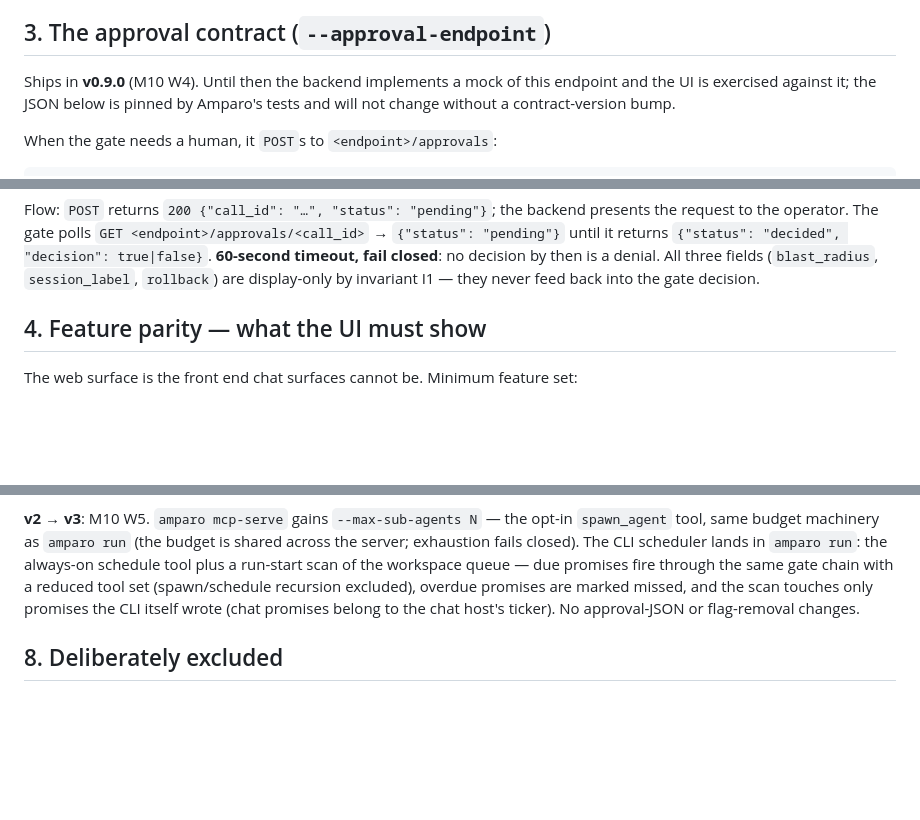
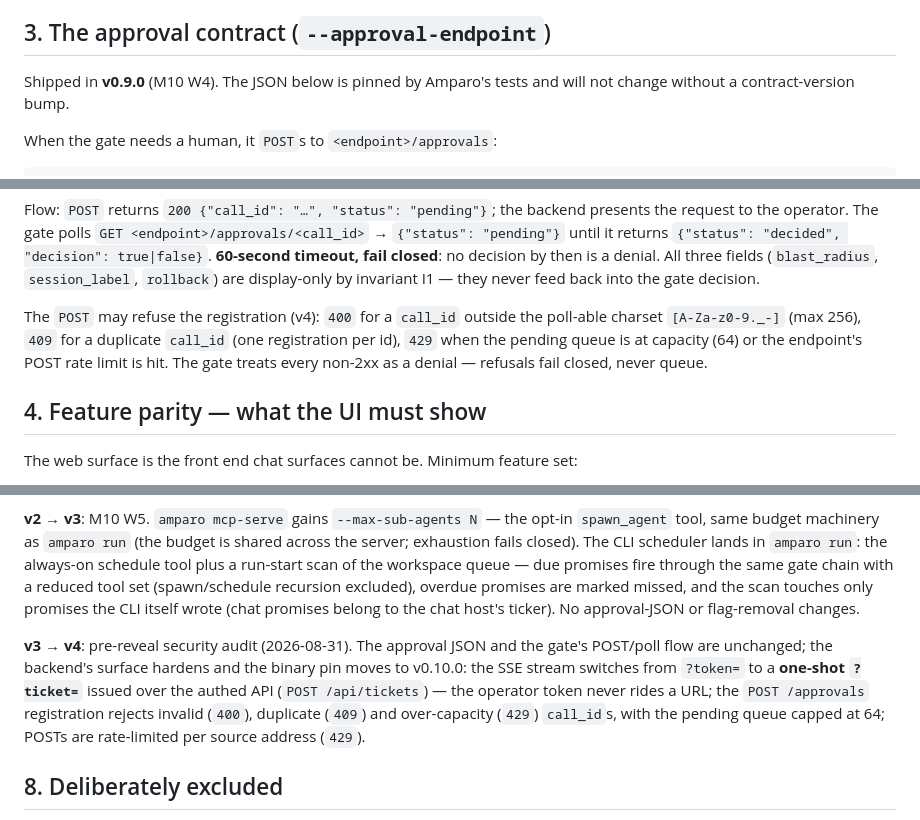
Before and after one commit to El-AI-Intelligence/amparo, a Markdown page: docs/web-surface.md, 3 parts joined by grey strips. Rendered like a GitHub page; blank space fills up the shorter version.

Commit message:
docs: web-surface contract v3→v4 — binary pin v0.10.0, SSE ticket auth, approval refusals (audit MED-9/10/11, LOW-11/13)

```diff
--- a/docs/web-surface.md
+++ b/docs/web-surface.md
@@ -76,10 +76,8 @@ read the same queue (§4).
 
 ## 3. The approval contract (`--approval-endpoint`)
 
-Ships in **v0.9.0** (M10 W4). Until then the backend implements a mock
-of this endpoint and the UI is exercised against it; the JSON below is
-pinned by Amparo's tests and will not change without a contract-version
-bump.
+Shipped in **v0.9.0** (M10 W4). The JSON below is pinned by Amparo's
+tests and will not change without a contract-version bump.
 
 When the gate needs a human, it `POST`s to `<endpoint>/approvals`:
 
@@ -122,6 +120,13 @@ returns `{"status": "decided", "decision": true|false}`. **60-second
 timeout, fail closed**: no decision by then is a denial. All three
 fields (`blast_radius`, `session_label`, `rollback`) are display-only
 by invariant I1 — they never feed back into the gate decision.
+
+The `POST` may refuse the registration (v4): `400` for a `call_id`
+outside the poll-able charset `[A-Za-z0-9._-]` (max 256), `409` for a
+duplicate `call_id` (one registration per id), `429` when the pending
+queue is at capacity (64) or the endpoint's POST rate limit is hit.
+The gate treats every non-2xx as a denial — refusals fail closed, never
+queue.
 
 ## 4. Feature parity — what the UI must show
 
@@ -208,6 +213,15 @@ excluded), overdue promises are marked missed, and the scan touches
 only promises the CLI itself wrote (chat promises belong to the chat
 host's ticker). No approval-JSON or flag-removal changes.
 
+**v3 → v4**: pre-reveal security audit (2026-08-31). The approval JSON
+and the gate's POST/poll flow are unchanged; the backend's surface
+hardens and the binary pin moves to v0.10.0: the SSE stream switches
+from `?token=` to a **one-shot `?ticket=`** issued over the authed API
+(`POST /api/tickets`) — the operator token never rides a URL; the
+`POST /approvals` registration rejects invalid (`400`), duplicate
+(`409`) and over-capacity (`429`) `call_id`s, with the pending queue
+capped at 64; POSTs are rate-limited per source address (`429`).
+
 ## 8. Deliberately excluded
 
 - No policy keys, LLM keys, or secrets in the app (the spawned Amparo
```
Also changed, not shown: other parts of docs/web-surface.md (+4 -4 lines).
